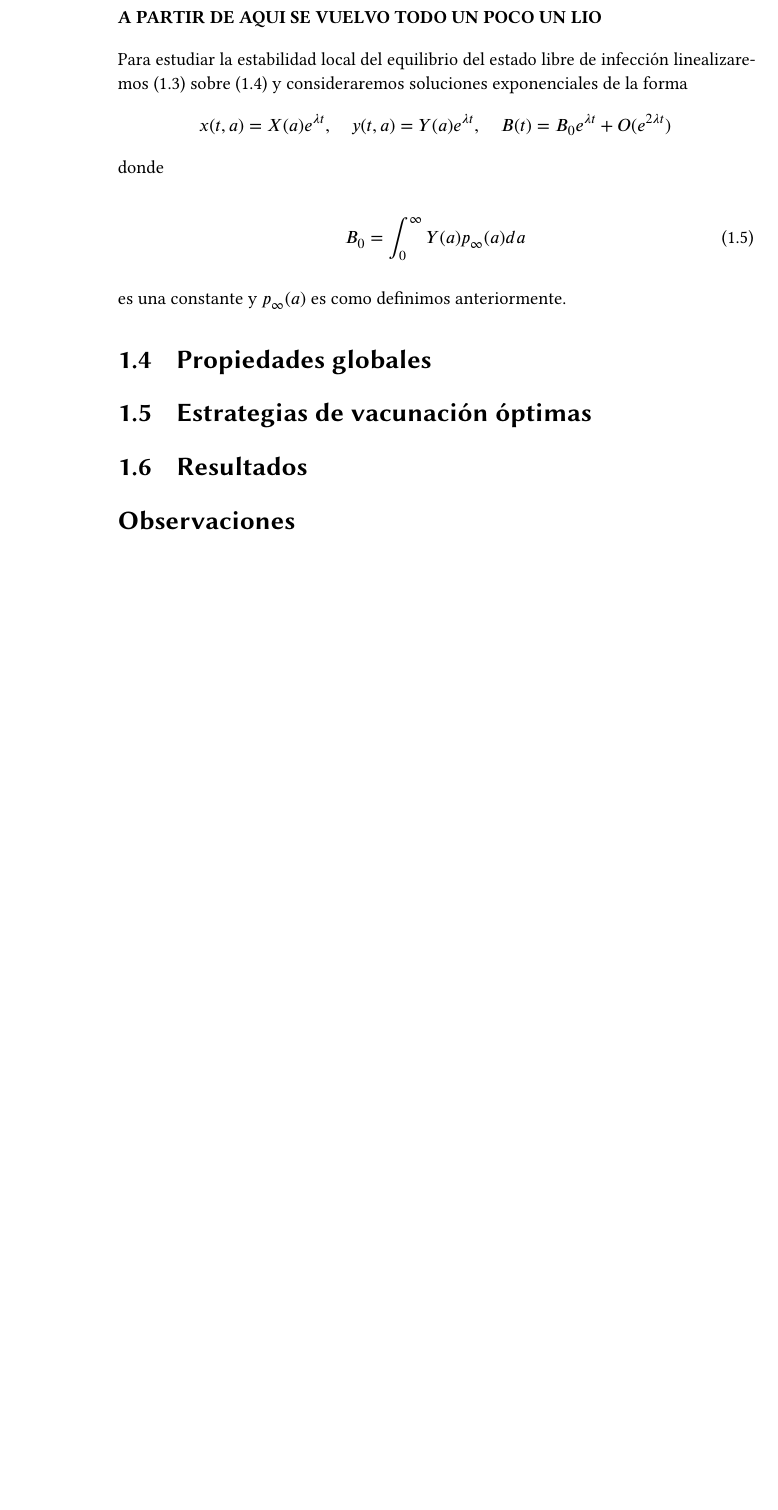
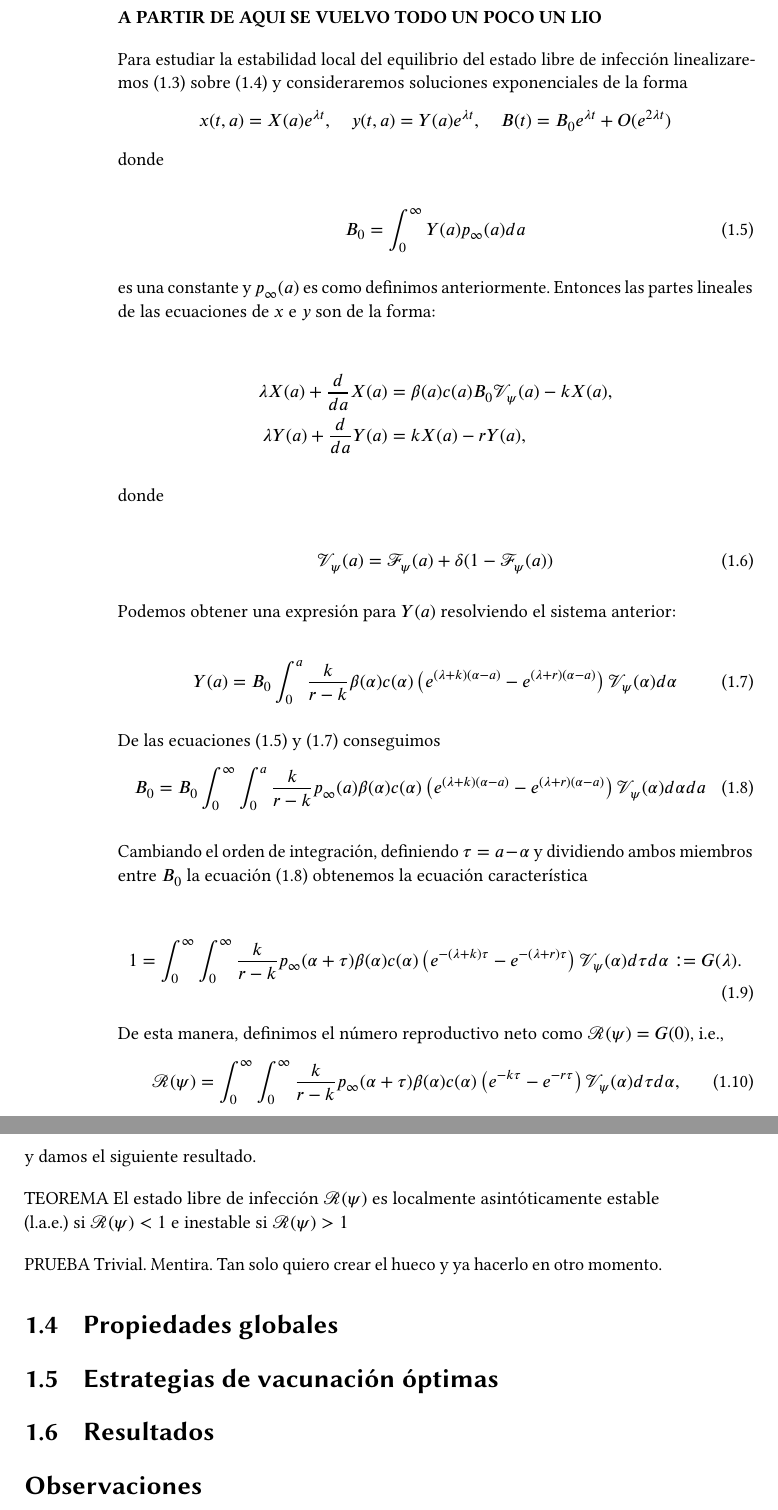
Before and after one commit to marcoperezcastro/TFG, a LaTeX thesis (docs/Modelos_de_transmisión_de_enfermedades_con_estructura_de_edad.tex): part of page 16 of 17 before the commit and two parts of pages 16 and 17 of 19 after it, the two joined at a grey line, cut so that both start at the same text, the shorter picture padded with empty space. Compiled offline with pdfLaTeX.

Commit message:
Más contenido
Escrito hasta el teorema 3.1

```diff
--- a/docs/Modelos_de_transmisión_de_enfermedades_con_estructura_de_edad.tex
+++ b/docs/Modelos_de_transmisión_de_enfermedades_con_estructura_de_edad.tex
@@ -103,7 +103,7 @@
       \parskip=0pt
       \Huge\bfseries
       \begin{center}
-          \leavevmode\includegraphics[totalheight=6cm]{sello.png}\\[2cm]
+          \leavevmode\includegraphics[totalheight=6cm]{sello.pdf}\\[2cm]
           \@title
       \end{center}
       \vspace{1cm}
@@ -119,7 +119,7 @@
   \setlength\baselineskip{0pt}
   \setlength\parskip{0mm}
   \begin{center}
-      \leavevmode\includegraphics[totalheight=4.5cm]{sello.png}
+      \leavevmode\includegraphics[totalheight=4.5cm]{sello.pdf}
   \end{center}
   \end{flushleft}
   \vspace{1cm}
@@ -296,7 +296,7 @@
 
 \title{Modelos de transmisión de enfermedades con estructura de edad}
 \author{Marco Pérez Castro}
-\date{Compilidado por última vez el 23 de noviembre a las 17:48, 2020}
+\date{Compilidado por última vez el 24 de noviembre a las 20:41, 2020}
 
 \begin{document}
 \maketitle
@@ -492,7 +496,80 @@ B_0 = \int_0^\infty Y(a) p_\infty(a) da
 \label{eq:B0}
 \end{equation}
 
-es una constante y \(p_\infty (a)\) es como definimos anteriormente.
+es una constante y \(p_\infty (a)\) es como definimos anteriormente. Entonces las partes lineales de las ecuaciones de \(x\) e \(y\) son de la forma:
+
+\begin{align*}
+\lambda X(a) + \frac{d}{da}X(a) &= \beta(a)c(a)B_0 \mathscr{V}_\psi (a) - kX(a), \\
+\lambda Y(a) + \frac{d}{da}Y(a) &= kX(a) - rY(a) ,
+\end{align*}
+
+donde
+
+\begin{equation}
+\mathscr{V}_\psi (a) = \mathscr{F}_\psi (a) + \delta(1- \mathscr{F}_\psi (a))
+\label{eq:Vtonta}
+\end{equation}
+
+Podemos obtener una expresión para \(Y(a)\) resolviendo el sistema anterior:
+
+\begin{equation}
+Y(a) = B_0 \int_0^a \frac{k}{r-k} \beta(\alpha) c(\alpha)
+\left(
+e^{(\lambda + k)(\alpha - a)} -
+e^{(\lambda + r)(\alpha - a)}
+\right)
+\mathscr{V}_\psi (\alpha) d \alpha
+\label{eq:Ydea}
+\end{equation}
+
+De las ecuaciones \eqref{eq:B0} y \eqref{eq:Ydea} conseguimos
+\begin{equation}
+B_0 = B_0 \int_0^\infty \int_0^a
+\frac{k}{r-k} p_\infty (a) \beta(\alpha) c(\alpha)
+\left(
+e^{(\lambda + k)(\alpha - a)} -
+e^{(\lambda + r)(\alpha - a)}
+\right)
+\mathscr{V}_\psi (\alpha)
+d \alpha da
+\label{eq:troncho}
+\end{equation}
+
+Cambiando el orden de integración, definiendo \(\tau = a - \alpha\) y dividiendo ambos miembros entre \(B_0\) la ecuación \eqref{eq:troncho} obtenemos la ecuación característica
+
+\begin{equation}
+1 = \int_0^\infty \int_0^\infty
+\frac{k}{r-k} p_\infty (\alpha + \tau) \beta(\alpha) c(\alpha)
+\left(
+e^{-(\lambda + k) \tau} -
+e^{-(\lambda + r) \tau}
+\right)
+\mathscr{V}_\psi (\alpha)
+d \tau  d \alpha
+: = G(\lambda).
+\label{eq:troncho2}
+\end{equation}
+
+De esta manera, definimos el número reproductivo neto como \(\mathscr{R}(\psi) = G(0)\), i.e.,
+\begin{equation}
+\mathscr{R}(\psi) =
+\int_0^\infty \int_0^\infty
+\frac{k}{r-k} p_\infty (\alpha + \tau) \beta(\alpha) c(\alpha)
+\left(
+e^{-k \tau} -
+e^{-r \tau}
+\right)
+\mathscr{V}_\psi (\alpha)
+d \tau  d \alpha,
+\label{eq:Rdepsi}
+\end{equation}
+y damos el siguiente resultado.
+
+TEOREMA
+El estado libre de infección \(\mathscr{R}(\psi)\) es localmente asintóticamente estable (l.a.e.) si \(\mathscr{R}(\psi) < 1\) e inestable si \(\mathscr{R}(\psi) > 1\)
+
+PRUEBA
+Trivial. Mentira. Tan solo quiero crear el hueco y ya hacerlo en otro momento.
 
 \hypertarget{sec4}{%
 \section{Propiedades globales}\label{sec4}}
```
Also changed, not shown: docs/Modelos_de_transmisión_de_enfermedades_con_estructura_de_edad.pdf, docs/sello.pdf (added), docs/Modelos_de_transmisión_de_enfermedades_con_estructura_de_edad.tex (4 more changed lines), 3 other files.
